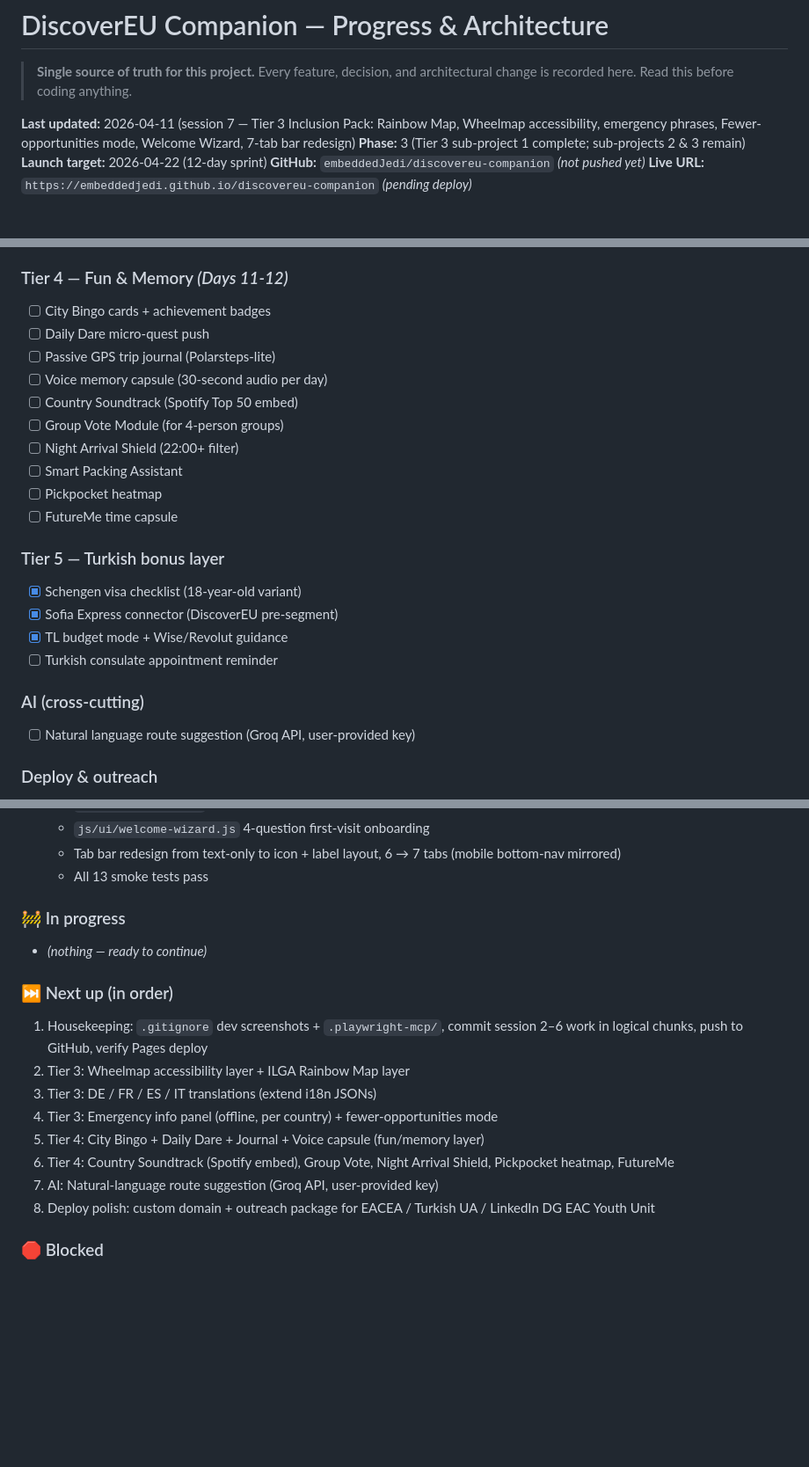
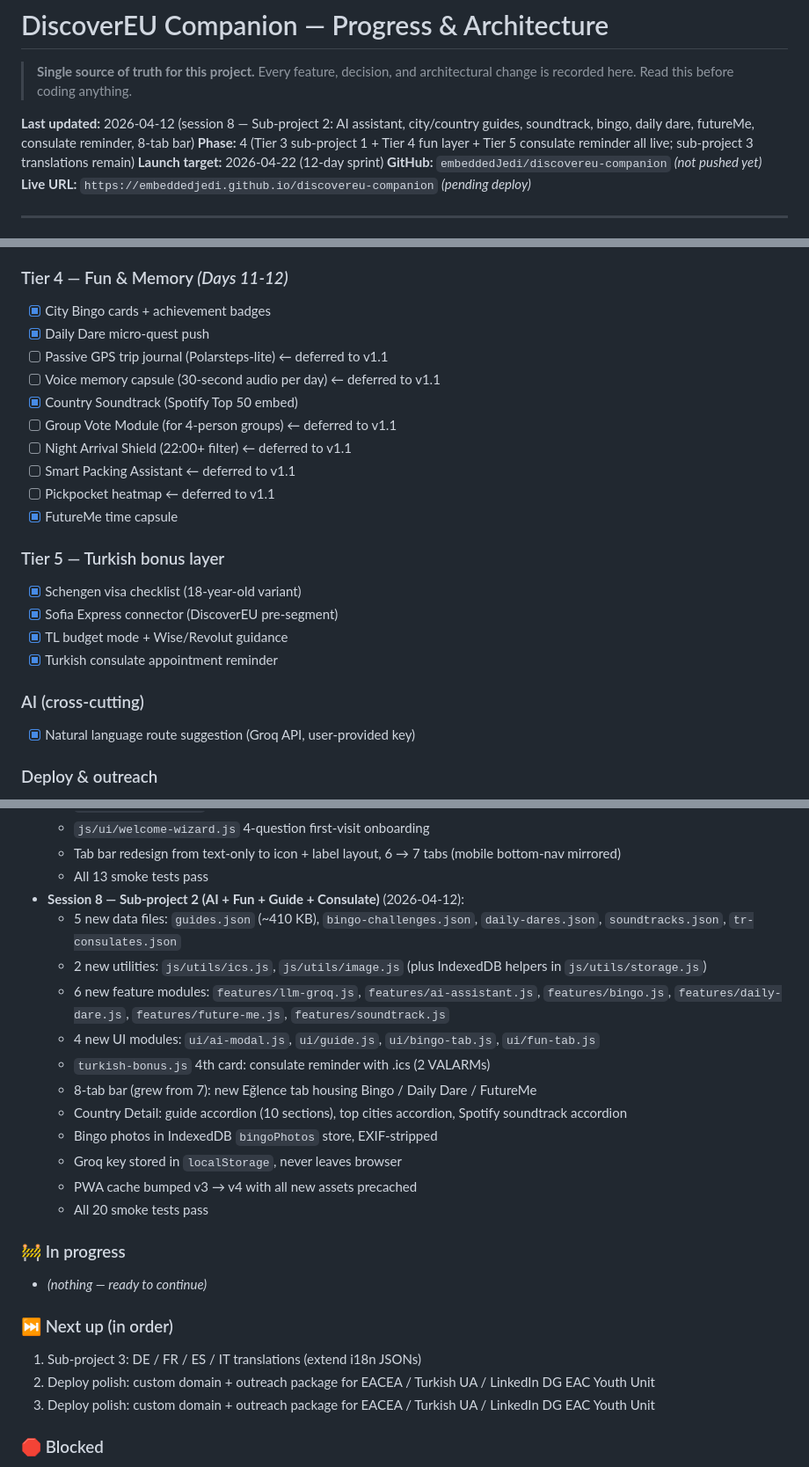
Before and after one commit to embeddedJedi/discovereu-companion, a Markdown page: PROGRESS.md, 3 parts joined by grey strips. Shown at 88% size. Rendered like a GitHub page; blank space fills up the shorter version.

Commit message:
docs: session 8 snapshot — sub-project 2 complete

```diff
--- a/PROGRESS.md
+++ b/PROGRESS.md
@@ -2,8 +2,8 @@
 
 > **Single source of truth for this project.** Every feature, decision, and architectural change is recorded here. Read this before coding anything.
 
-**Last updated:** 2026-04-11 (session 7 — Tier 3 Inclusion Pack: Rainbow Map, Wheelmap accessibility, emergency phrases, Fewer-opportunities mode, Welcome Wizard, 7-tab bar redesign)
-**Phase:** 3 (Tier 3 sub-project 1 complete; sub-projects 2 & 3 remain)
+**Last updated:** 2026-04-12 (session 8 — Sub-project 2: AI assistant, city/country guides, soundtrack, bingo, daily dare, futureMe, consulate reminder, 8-tab bar)
+**Phase:** 4 (Tier 3 sub-project 1 + Tier 4 fun layer + Tier 5 consulate reminder all live; sub-project 3 translations remain)
 **Launch target:** 2026-04-22 (12-day sprint)
 **GitHub:** `embeddedJedi/discovereu-companion` *(not pushed yet)*
 **Live URL:** `https://embeddedjedi.github.io/discovereu-companion` *(pending deploy)*
@@ -263,25 +263,25 @@ All loaded with SRI hashes (to add in Phase 1).
 - [ ] DE / FR / ES / IT translations  ← sub-project 3 (separate spec)
 
 ### Tier 4 — Fun & Memory *(Days 11-12)*
-- [ ] City Bingo cards + achievement badges
-- [ ] Daily Dare micro-quest push
-- [ ] Passive GPS trip journal (Polarsteps-lite)
-- [ ] Voice memory capsule (30-second audio per day)
-- [ ] Country Soundtrack (Spotify Top 50 embed)
-- [ ] Group Vote Module (for 4-person groups)
-- [ ] Night Arrival Shield (22:00+ filter)
-- [ ] Smart Packing Assistant
-- [ ] Pickpocket heatmap
-- [ ] FutureMe time capsule
+- [x] City Bingo cards + achievement badges
+- [x] Daily Dare micro-quest push
+- [ ] Passive GPS trip journal (Polarsteps-lite) ← deferred to v1.1
+- [ ] Voice memory capsule (30-second audio per day) ← deferred to v1.1
+- [x] Country Soundtrack (Spotify Top 50 embed)
+- [ ] Group Vote Module (for 4-person groups) ← deferred to v1.1
+- [ ] Night Arrival Shield (22:00+ filter) ← deferred to v1.1
+- [ ] Smart Packing Assistant ← deferred to v1.1
+- [ ] Pickpocket heatmap ← deferred to v1.1
+- [x] FutureMe time capsule
 
 ### Tier 5 — Turkish bonus layer
 - [x] Schengen visa checklist (18-year-old variant)
 - [x] Sofia Express connector (DiscoverEU pre-segment)
 - [x] TL budget mode + Wise/Revolut guidance
-- [ ] Turkish consulate appointment reminder
+- [x] Turkish consulate appointment reminder
 
 ### AI (cross-cutting)
-- [ ] Natural language route suggestion (Groq API, user-provided key)
+- [x] Natural language route suggestion (Groq API, user-provided key)
 
 ### Deploy & outreach
 - [ ] GitHub repo + Pages workflow
@@ -354,18 +354,25 @@ All loaded with SRI hashes (to add in Phase 1).
   - `js/ui/welcome-wizard.js` 4-question first-visit onboarding
   - Tab bar redesign from text-only to icon + label layout, 6 → 7 tabs (mobile bottom-nav mirrored)
   - All 13 smoke tests pass
+- **Session 8 — Sub-project 2 (AI + Fun + Guide + Consulate)** (2026-04-12):
+  - 5 new data files: `guides.json` (~410 KB), `bingo-challenges.json`, `daily-dares.json`, `soundtracks.json`, `tr-consulates.json`
+  - 2 new utilities: `js/utils/ics.js`, `js/utils/image.js` (plus IndexedDB helpers in `js/utils/storage.js`)
+  - 6 new feature modules: `features/llm-groq.js`, `features/ai-assistant.js`, `features/bingo.js`, `features/daily-dare.js`, `features/future-me.js`, `features/soundtrack.js`
+  - 4 new UI modules: `ui/ai-modal.js`, `ui/guide.js`, `ui/bingo-tab.js`, `ui/fun-tab.js`
+  - `turkish-bonus.js` 4th card: consulate reminder with .ics (2 VALARMs)
+  - 8-tab bar (grew from 7): new Eğlence tab housing Bingo / Daily Dare / FutureMe
+  - Country Detail: guide accordion (10 sections), top cities accordion, Spotify soundtrack accordion
+  - Bingo photos in IndexedDB `bingoPhotos` store, EXIF-stripped
+  - Groq key stored in `localStorage`, never leaves browser
+  - PWA cache bumped v3 → v4 with all new assets precached
+  - All 20 smoke tests pass
 
 ### 🚧 In progress
 - *(nothing — ready to continue)*
 
 ### ⏭ Next up (in order)
-1. Housekeeping: `.gitignore` dev screenshots + `.playwright-mcp/`, commit session 2–6 work in logical chunks, push to GitHub, verify Pages deploy
-2. Tier 3: Wheelmap accessibility layer + ILGA Rainbow Map layer
-3. Tier 3: DE / FR / ES / IT translations (extend i18n JSONs)
-4. Tier 3: Emergency info panel (offline, per country) + fewer-opportunities mode
-5. Tier 4: City Bingo + Daily Dare + Journal + Voice capsule (fun/memory layer)
-6. Tier 4: Country Soundtrack (Spotify embed), Group Vote, Night Arrival Shield, Pickpocket heatmap, FutureMe
-7. AI: Natural-language route suggestion (Groq API, user-provided key)
+1. Sub-project 3: DE / FR / ES / IT translations (extend i18n JSONs)
+2. Deploy polish: custom domain + outreach package for EACEA / Turkish UA / LinkedIn DG EAC Youth Unit
 8. Deploy polish: custom domain + outreach package for EACEA / Turkish UA / LinkedIn DG EAC Youth Unit
 
 ### 🛑 Blocked
```
Also changed, not shown: other parts of PROGRESS.md (+7 -0 lines), data/SOURCES.md (added, +21 -0 lines).
